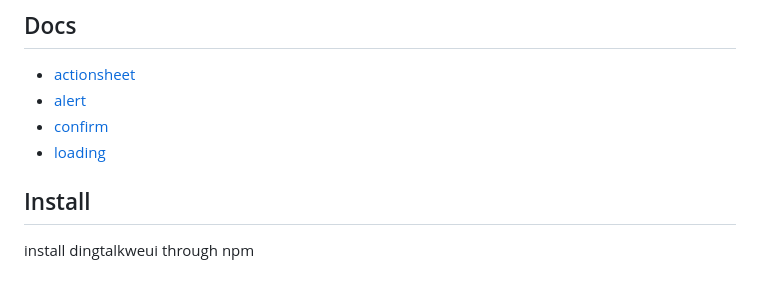
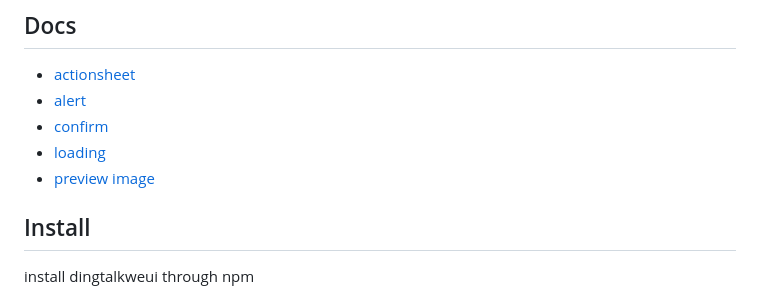
Before and after one commit to pf12345/dingtalkweui, a Markdown page: README.md, the part around the change. GitHub-like rendering.

Commit message:
add preview image doc

```diff
--- a/README.md
+++ b/README.md
@@ -9,6 +9,7 @@
 - [alert](docs/alert.md)
 - [confirm](docs/confirm.md)
 - [loading](docs/loading.md)
+- [preview image](docs/previewImage.md)
 
 ## Install
 
```
Also changed, not shown: docs/previewImage.md (added, +72 -0 lines), docs/images/previewImage_dingtalk.jpeg (added), docs/images/previewImage_weui.jpeg (added), 2 other files.
